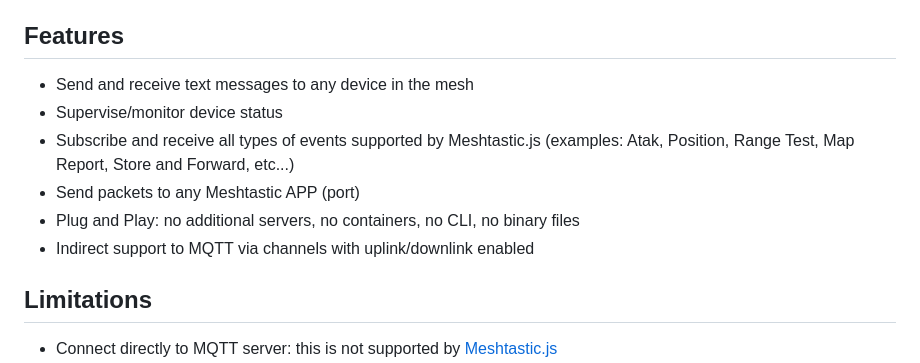
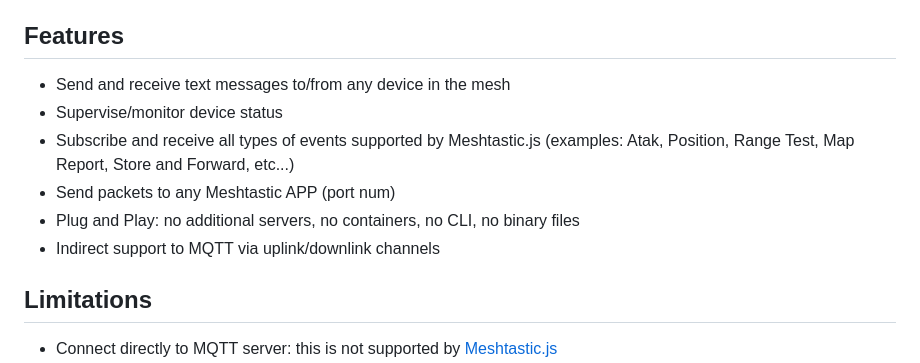
Before and after one commit to danpeig/node-red-meshtastic-msg, a Markdown page: README.md, the part around the change. Rendered like a GitHub page.

```diff
--- a/README.md
+++ b/README.md
@@ -3,12 +3,12 @@
 This node allows sending and receiving packets to a Meshtastic mesh network thru a device connected via HTTP. It is based on [Meshtastic.js](https://js.meshtastic.org/) library.
 
 ## Features
-- Send and receive text messages to any device in the mesh
+- Send and receive text messages to/from any device in the mesh
 - Supervise/monitor device status
 - Subscribe and receive all types of events supported by Meshtastic.js (examples: Atak, Position, Range Test, Map Report, Store and Forward, etc...)
-- Send packets to any Meshtastic APP (port)
+- Send packets to any Meshtastic APP (port num)
 - Plug and Play: no additional servers, no containers, no CLI, no binary files
-- Indirect support to MQTT via channels with uplink/downlink enabled
+- Indirect support to MQTT via uplink/downlink channels
 
 ## Limitations
 - Connect directly to MQTT server: this is not supported by [Meshtastic.js](https://js.meshtastic.org/)
```
